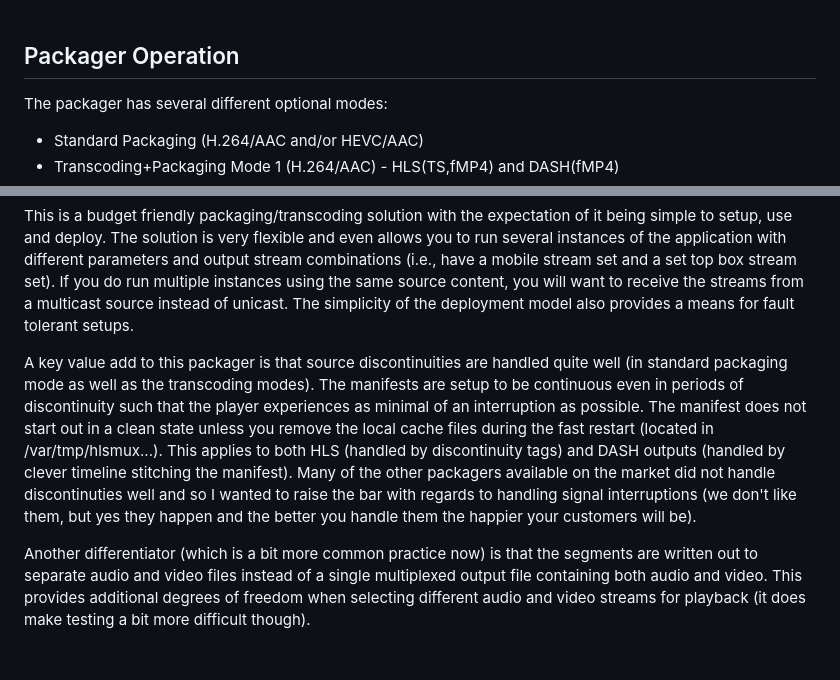
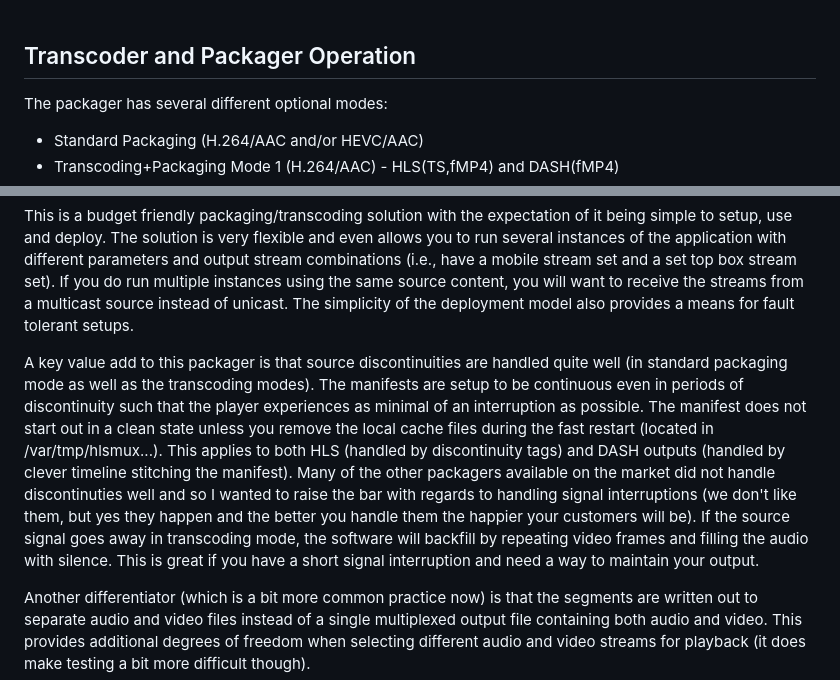
Before and after one commit to cannonbeach/ott-packager, a Markdown page: README.md, 2 parts joined by grey strips. GitHub-like rendering; blank space fills up the shorter version.

```diff
--- a/README.md
+++ b/README.md
@@ -195,7 +195,7 @@ sudo sysctl -p
 You should also be aware that the fillet application creates a runtime cache file in the /var/tmp directory for each instance that is run. The cache file is uniquely identified by the "--identity" flag provided as a parameter. It follows the format of: /var/tmp/hlsmux_state_NNNN where NNNN is the identifier you provided. If you want to start your session from a clean state, then you should remove this state file. All of the sequence numbering will restart and all statistics will be cleared as well. It is also good practice when updating to a new version of the software to remove that file. I do add fields to this file and I have not made it backwards compatible.  I am working on making this more configurable such that it can be migrated across different Docker containers.<br>
 <br>
 
-## Packager Operation
+## Transcoder and Packager Operation
 
 The packager has several different optional modes:
 - Standard Packaging (H.264/AAC and/or HEVC/AAC)
@@ -205,7 +205,7 @@ In the transcoding modes, the packaging is bundled together with the transcoding
 
 This is a budget friendly packaging/transcoding solution with the expectation of it being simple to setup, use and deploy.  The solution is very flexible and even allows you to run several instances of the application with different parameters and output stream combinations (i.e., have a mobile stream set and a set top box stream set).  If you do run multiple instances using the same source content, you will want to receive the streams from a multicast source instead of unicast.  The simplicity of the deployment model also provides a means for fault tolerant setups.
 
-A key value add to this packager is that source discontinuities are handled quite well (in standard packaging mode as well as the transcoding modes).  The manifests are setup to be continuous even in periods of discontinuity such that the player experiences as minimal of an interruption as possible.  The manifest does not start out in a clean state unless you remove the local cache files during the fast restart (located in /var/tmp/hlsmux...).  This applies to both HLS (handled by discontinuity tags) and DASH outputs (handled by clever timeline stitching the manifest).  Many of the other packagers available on the market did not handle discontinuties well and so I wanted to raise the bar with regards to handling signal interruptions (we don't like them, but yes they happen and the better you handle them the happier your customers will be).
+A key value add to this packager is that source discontinuities are handled quite well (in standard packaging mode as well as the transcoding modes).  The manifests are setup to be continuous even in periods of discontinuity such that the player experiences as minimal of an interruption as possible.  The manifest does not start out in a clean state unless you remove the local cache files during the fast restart (located in /var/tmp/hlsmux...).  This applies to both HLS (handled by discontinuity tags) and DASH outputs (handled by clever timeline stitching the manifest).  Many of the other packagers available on the market did not handle discontinuties well and so I wanted to raise the bar with regards to handling signal interruptions (we don't like them, but yes they happen and the better you handle them the happier your customers will be).  If the source signal goes away in transcoding mode, the software will backfill by repeating video frames and filling the audio with silence.  This is great if you have a short signal interruption and need a way to maintain your output.
 
 Another differentiator (which is a bit more common practice now) is that the segments are written out to separate audio and video files instead of a single multiplexed output file containing both audio and video.  This provides additional degrees of freedom when selecting different audio and video streams for playback (it does make testing a bit more difficult though).
 
```
